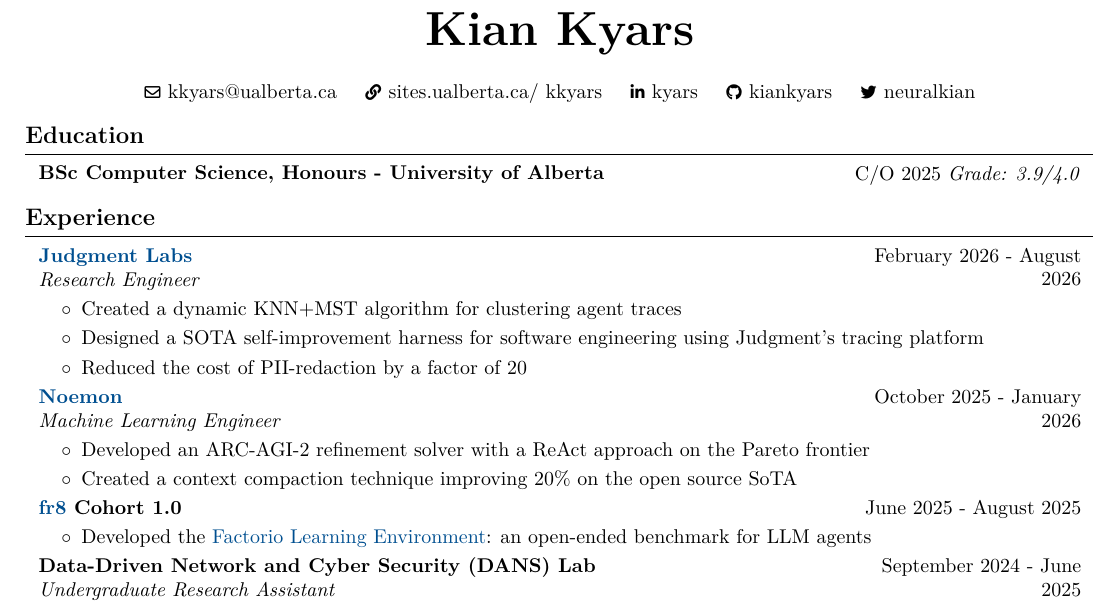
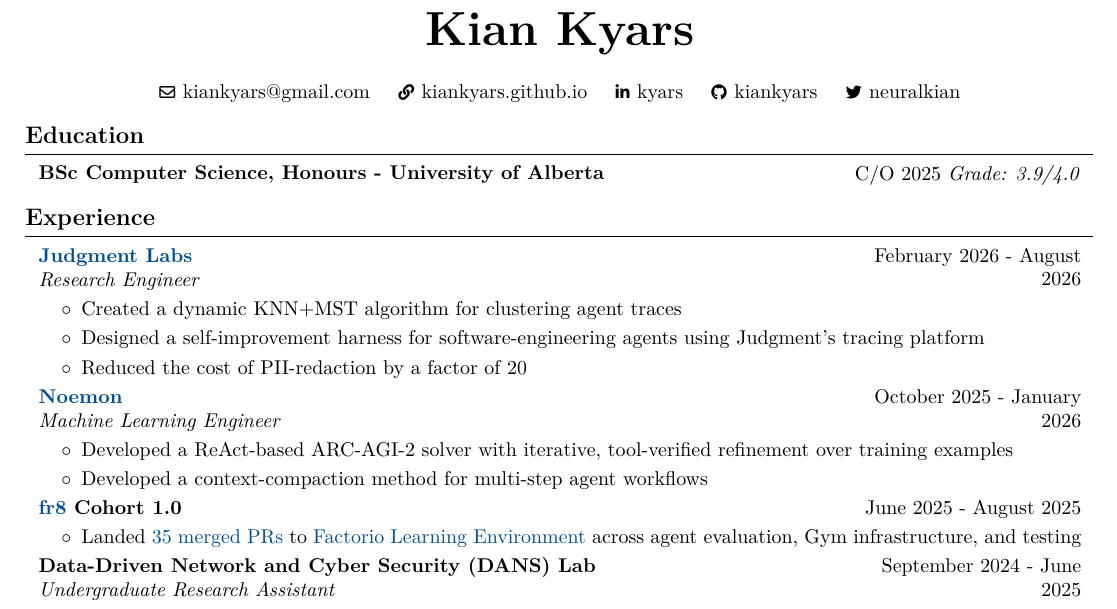
Before and after one commit to kiankyars/kiankyars.github.io, a LaTeX CV (misc/CV.tex): part of the page, cut so that both start at the same text. Compiled offline with pdfLaTeX.

Commit message:
cv: refresh contact details and experience evidence

```diff
--- a/misc/CV.tex
+++ b/misc/CV.tex
@@ -134,11 +134,11 @@
         \vspace{0.3 cm}
 
         \normalsize
-        \mbox{\hrefWithoutArrow{mailto:kkyars@ualberta.ca}{\color{black}{\footnotesize\faEnvelope[regular]}\hspace*{0.13cm}kkyars@ualberta.ca}}%
+        \mbox{\hrefWithoutArrow{mailto:kiankyars@gmail.com}{\color{black}{\footnotesize\faEnvelope[regular]}\hspace*{0.13cm}kiankyars@gmail.com}}%
         \kern 0.25 cm%
         \AND%
         \kern 0.25 cm%
-        \mbox{\hrefWithoutArrow{https://sites.ualberta.ca/~kkyars}{\color{black}{\footnotesize\faLink}\hspace*{0.13cm}sites.ualberta.ca/~kkyars}}%
+        \mbox{\hrefWithoutArrow{https://kiankyars.github.io}{\color{black}{\footnotesize\faLink}\hspace*{0.13cm}kiankyars.github.io}}%
         \kern 0.25 cm%
         \AND%
         \kern 0.25 cm%
@@ -171,7 +171,7 @@
         \begin{onecolentry}
             \begin{highlights}
                 \item Created a dynamic KNN+MST algorithm for clustering agent traces
-                \item Designed a SOTA self-improvement harness for software engineering using Judgment's tracing platform
+                \item Designed a self-improvement harness for software-engineering agents using Judgment's tracing platform
                 \item Reduced the cost of PII-redaction by a factor of 20
             \end{highlights}
         \end{onecolentry}
@@ -188,8 +188,8 @@
         \vspace{0.09 cm}
         \begin{onecolentry}
             \begin{highlights}
-                \item Developed an ARC-AGI-2 refinement solver with a ReAct approach on the Pareto frontier
-                \item Created a context compaction technique improving 20\% on the open source SoTA
+                \item Developed a ReAct-based ARC-AGI-2 solver with iterative, tool-verified refinement over training examples
+                \item Developed a context-compaction method for multi-step agent workflows
             \end{highlights}
         \end{onecolentry}
 
@@ -205,7 +205,7 @@
         \vspace{0.09 cm}
         \begin{onecolentry}
             \begin{highlights}
-                \item Developed the \href{https://github.com/JackHopkins/factorio-learning-environment/}{Factorio Learning Environment}: an open-ended benchmark for LLM agents
+                \item Landed \href{https://github.com/JackHopkins/factorio-learning-environment/pulls?q=is\%3Apr+author\%3Akiankyars+is\%3Amerged+merged\%3A2025-06-01..2025-08-31}{35 merged PRs} to \href{https://github.com/JackHopkins/factorio-learning-environment/}{Factorio Learning Environment} across agent evaluation, Gym infrastructure, and testing
             \end{highlights}
         \end{onecolentry}
 
```
Also changed, not shown: CV.pdf.
